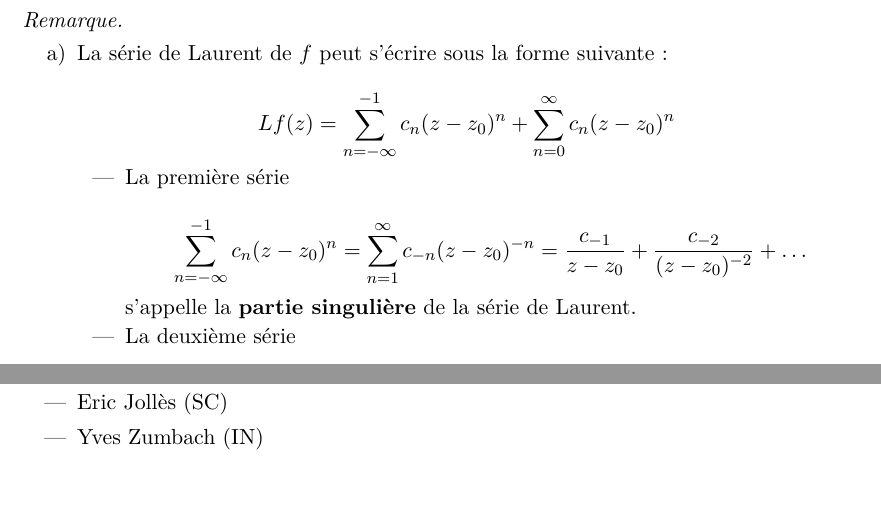
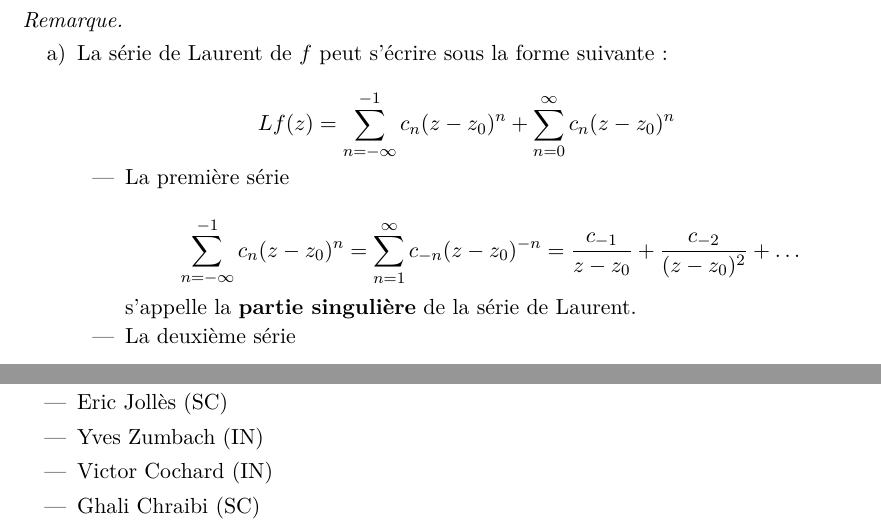
Before and after one commit to robinmamie/ba4_analyse4_notes, a LaTeX thesis (ba4_analyse4_notes.tex, which reads chapters/4-series_de_laurent_poles_residus.tex): two parts of pages 38 and 42 of 42, joined at a grey line, cut so that both start at the same text, the shorter picture padded with empty space. Compiled offline with XeLaTeX.

Commit message:
Fixed a mistake.

```diff
--- a/ba4_analyse4_notes.tex
+++ b/ba4_analyse4_notes.tex
@@ -92,5 +92,7 @@ Toutes les références (numéro de théorème, définition, etc.) sont faites
     \item Robin Mamie (IN)
     \item Eric Jollès (SC)
     \item Yves Zumbach (IN)
+    \item Victor Cochard (IN)
+    \item Ghali Chraibi (SC)
 \end{itemize}
 \end{document}
--- a/chapters/4-series_de_laurent_poles_residus.tex
+++ b/chapters/4-series_de_laurent_poles_residus.tex
@@ -187,7 +187,7 @@
         \[
         \sum_{n = -\infty}^{-1} c_n(z - z_0)^n =
         \sum_{n = 1}^{\infty} c_{-n}(z - z_0)^{-n} =
-        \frac{c_{-1}}{z - z_0} + \frac{c_{-2}}{(z - z_0)^{-2}} + \ldots
+        \frac{c_{-1}}{z - z_0} + \frac{c_{-2}}{(z - z_0)^2} + \ldots
         \]
 
         s'appelle la \textbf{partie singulière} de la série de Laurent.
```
Also changed, not shown: README.md, ba4_analyse4_notes.pdf.
